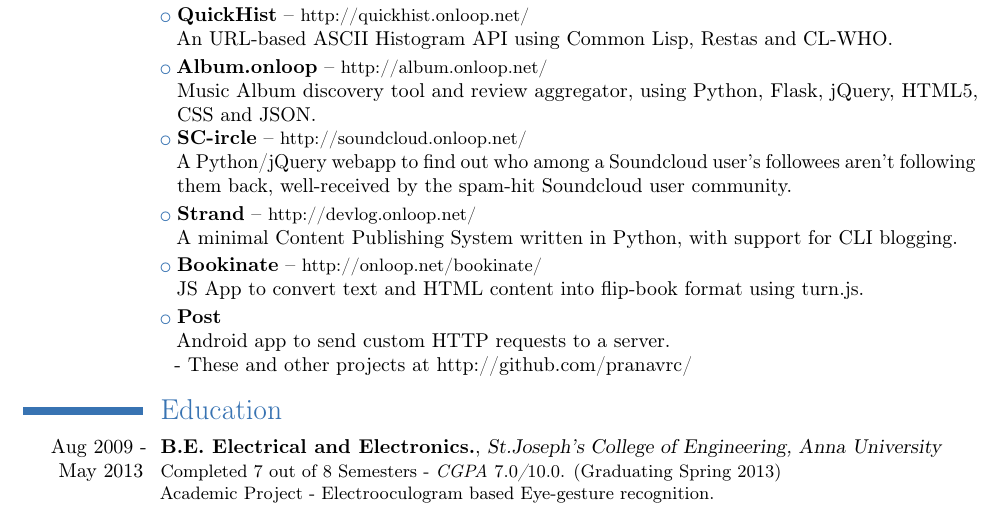
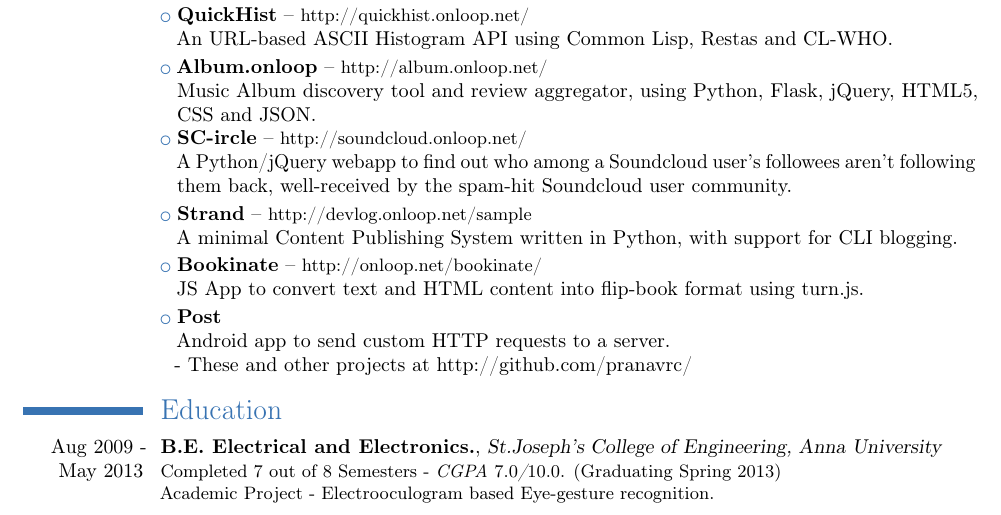
Before and after one commit to pranavrc/texfiles, a LaTeX CV (pranav-resume.tex): part of the page, cut so that both start at the same text. Compiled offline with pdfLaTeX.

Commit message:
Update #11

```diff
--- a/pranav-resume.tex
+++ b/pranav-resume.tex
@@ -98,7 +98,7 @@
   \\A Python/jQuery webapp to find out who among a Soundcloud user's followees aren't following them back, well-received by the spam-hit Soundcloud user community.}
 
 \cvlistitem
-{\textbf{Strand} -- {{\href{http://devlog.onloop.net}{\small http://devlog.onloop.net/}}}
+{\textbf{Strand} -- {{\href{http://devlog.onloop.net/sample}{\small http://devlog.onloop.net/sample}}}
   \\A minimal Content Publishing System written in Python, with support for CLI blogging.}
 
 \cvlistitem
```
Also changed, not shown: pranav-resume.pdf, 1 other file.
